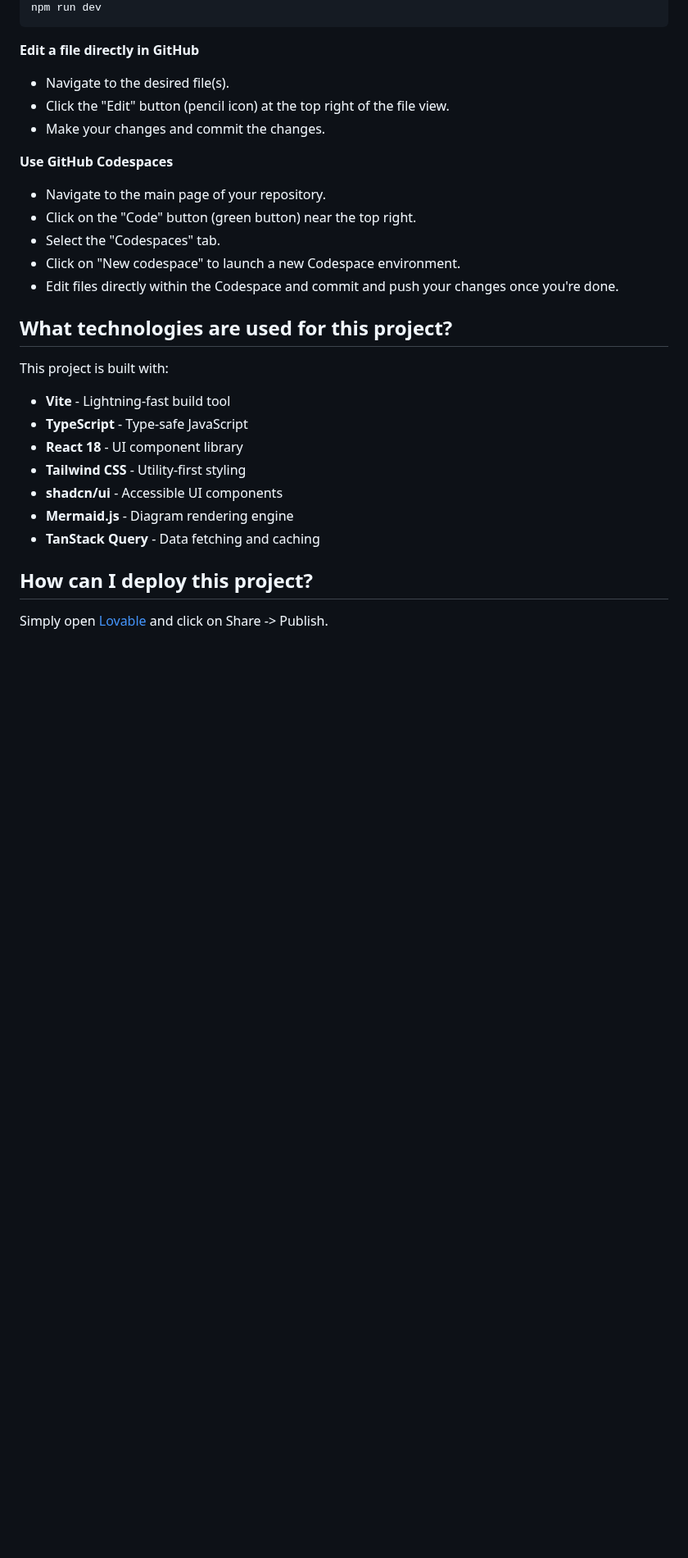
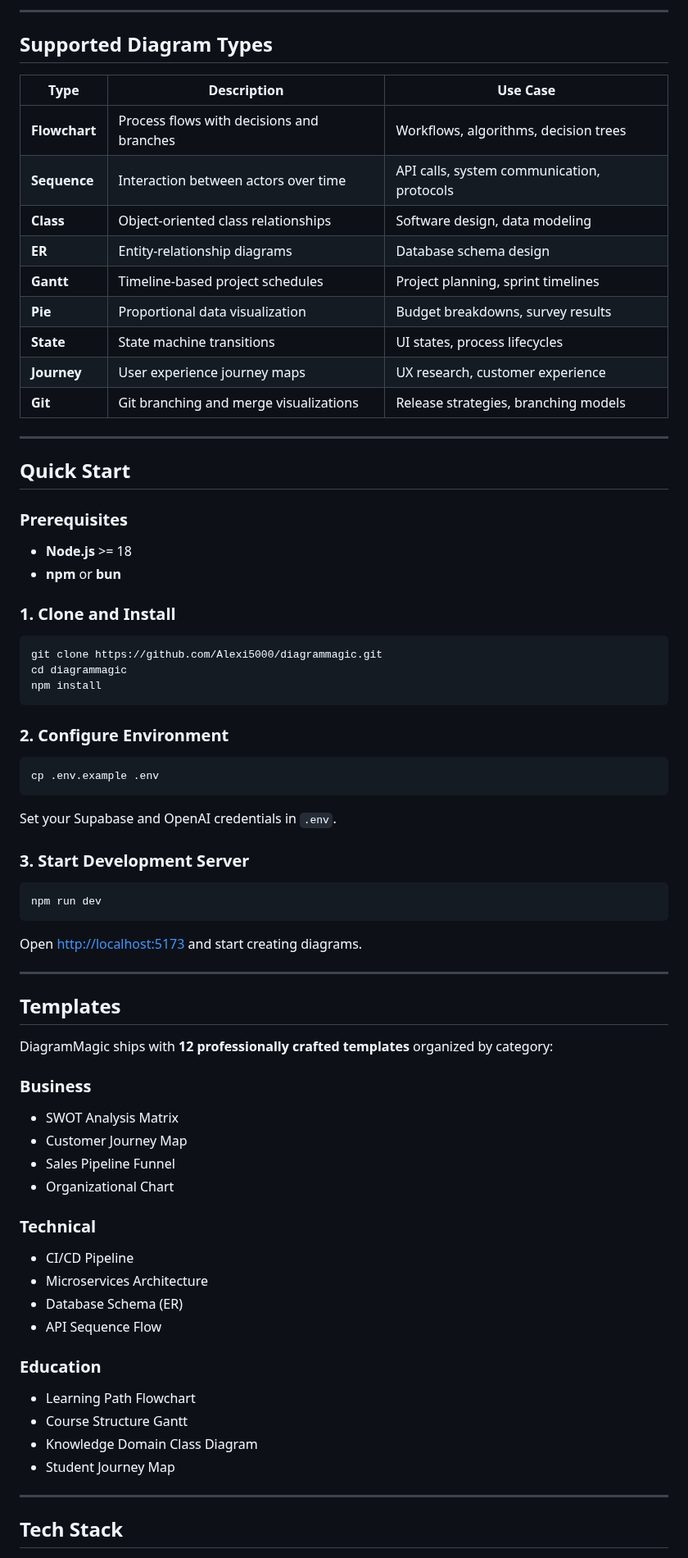
Before and after one commit to Alexi5000/diagrammagic, a Markdown page: README.md, the part around one of its changes. Shown at 82% size. Drawn GitHub-style; blank space fills up the shorter version.

````diff
--- a/README.md
+++ b/README.md
@@ -36,33 +59,77 @@ npm i
+---
+
+## Supported Diagram Types
+
+| Type | Description | Use Case |
+|---|---|---|
+| **Flowchart** | Process flows with decisions and branches | Workflows, algorithms, decision trees |
+| **Sequence** | Interaction between actors over time | API calls, system communication, protocols |
+| **Class** | Object-oriented class relationships | Software design, data modeling |
+| **ER** | Entity-relationship diagrams | Database schema design |
+| **Gantt** | Timeline-based project schedules | Project planning, sprint timelines |
+| **Pie** | Proportional data visualization | Budget breakdowns, survey results |
+| **State** | State machine transitions | UI states, process lifecycles |
+| **Journey** | User experience journey maps | UX research, customer experience |
+| **Git** | Git branching and merge visualizations | Release strategies, branching models |
+
+---
+
+## Quick Start
+
+### Prerequisites
+
+- **Node.js** >= 18
+- **npm** or **bun**
+
+### 1. Clone and Install
+
+```bash
+git clone https://github.com/Alexi5000/diagrammagic.git
+cd diagrammagic
+npm install
+```
+
+### 2. Configure Environment
+
+```bash
+cp .env.example .env
+```
+
+Set your Supabase and OpenAI credentials in `.env`.
+
+### 3. Start Development Server
+
+```bash
 npm run dev
 ```
 
-**Edit a file directly in GitHub**
+Open [http://localhost:5173](http://localhost:5173) and start creating diagrams.
 
-- Navigate to the desired file(s).
-- Click the "Edit" button (pencil icon) at the top right of the file view.
-- Make your changes and commit the changes.
+---
 
-**Use GitHub Codespaces**
+## Templates
 
-- Navigate to the main page of your repository.
-- Click on the "Code" button (green button) near the top right.
-- Select the "Codespaces" tab.
-- Click on "New codespace" to launch a new Codespace environment.
-- Edit files directly within the Codespace and commit and push your changes once you're done.
+DiagramMagic ships with **12 professionally crafted templates** organized by category:
 
-## What technologies are used for this project?
+### Business
+- SWOT Analysis Matrix
+- Customer Journey Map
+- Sales Pipeline Funnel
+- Organizational Chart
 
-This project is built with:
+### Technical
+- CI/CD Pipeline
+- Microservices Architecture
+- Database Schema (ER)
+- API Sequence Flow
 
-- **Vite** - Lightning-fast build tool
-- **TypeScript** - Type-safe JavaScript
-- **React 18** - UI component library
-- **Tailwind CSS** - Utility-first styling
-- **shadcn/ui** - Accessible UI components
-- **Mermaid.js** - Diagram rendering engine
-- **TanStack Query** - Data fetching and caching
+### Education
+- Learning Path Flowchart
+- Course Structure Gantt
+- Knowledge Domain Class Diagram
+- Student Journey Map
 
-## How can I deploy this project?
+---
 
-Simply open [Lovable](https://lovable.dev/projects/e751f4c0-8ecf-4b68-92d9-99805a66e66e) and click on Share -> Publish.
+## Tech Stack
 
````
Also changed, not shown: other parts of README.md (+54 -23 lines), assets/cover.png (added), assets/icon.png (added).
